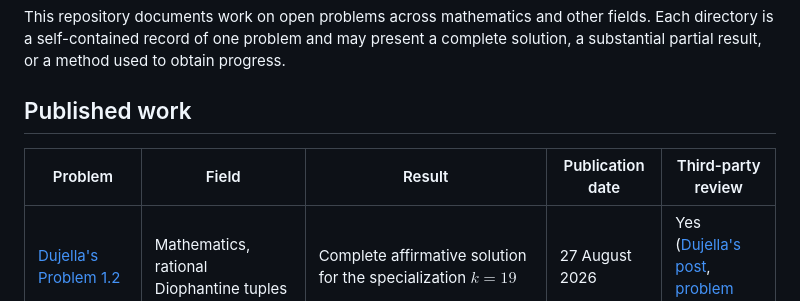
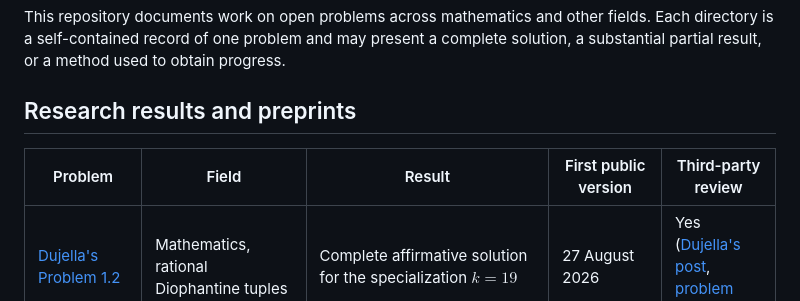
Before and after one commit to natanaelwf/Solving-Open-Problems, a Markdown page: README.md, the part around the change. GitHub-like rendering.

Commit message:
Clarify README publication status

```diff
--- a/README.md
+++ b/README.md
@@ -6,9 +6,9 @@ Solutions, significant advances, and research methods developed with the assista
 
 This repository documents work on open problems across mathematics and other fields. Each directory is a self-contained record of one problem and may present a complete solution, a substantial partial result, or a method used to obtain progress.
 
-## Published work
+## Research results and preprints
 
-| Problem | Field | Result | Publication date | Third-party review |
+| Problem | Field | Result | First public version | Third-party review |
 |---|---|---|---|---|
 | [Dujella's Problem 1.2](dujella-problem-1.2/) | Mathematics, rational Diophantine tuples | Complete affirmative solution for the specialization $k=19$ | 27 August 2026 | Yes ([Dujella's post](https://x.com/dujella1/status/2093704328296984904), [problem list](https://web.math.pmf.unizg.hr/~duje/pdf/open2.pdf#page=1)) |
 | [Dujella's Problem 3.9](dujella-problem-3.9/) | Mathematics, rational Diophantine triples, elliptic curves | Complete affirmative solution with torsion $\mathbb{Z}/4\mathbb{Z}\times\mathbb{Z}/4\mathbb{Z}$ and rank at least $8$ over $\mathbb{Q}(i)$ | 29 August 2026 | Yes ([Dujella's list](https://web.math.pmf.unizg.hr/~duje/pdf/open2.pdf#page=7)) |
```
